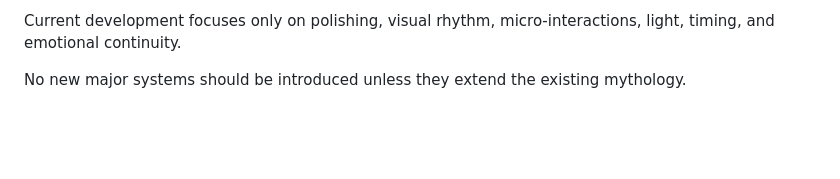
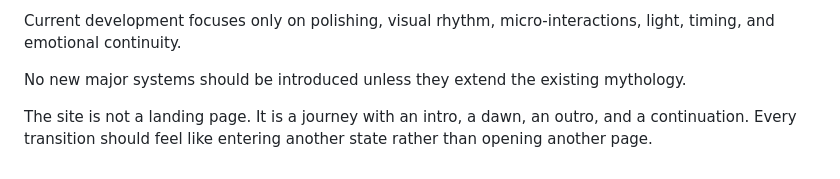
Before and after one commit to lokrainmyth/lokrainmyth.github.io, a Markdown page: PROJECT_DAWN.md, the part around the change. Drawn GitHub-style; blank space fills up the shorter version.

```diff
--- a/PROJECT_DAWN.md
+++ b/PROJECT_DAWN.md
@@ -592,3 +592,5 @@ timing,
 and emotional continuity.
 
 No new major systems should be introduced unless they extend the existing mythology.
+
+The site is not a landing page. It is a journey with an intro, a dawn, an outro, and a continuation. Every transition should feel like entering another state rather than opening another page.
```
